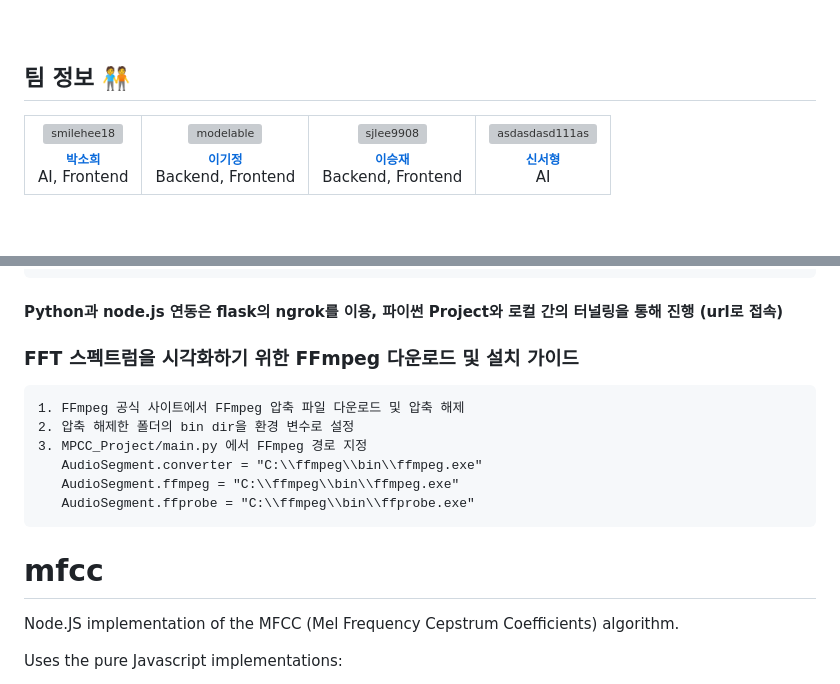
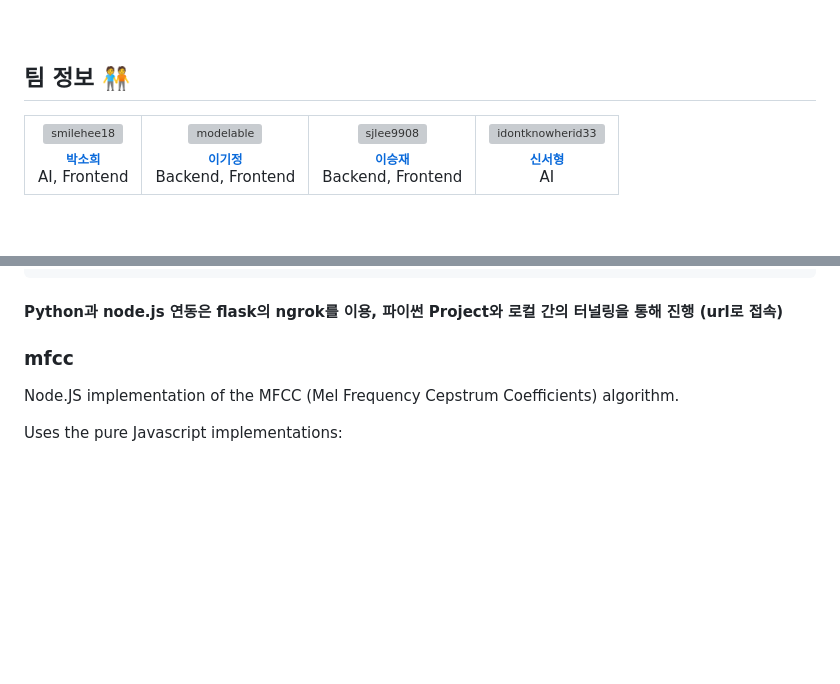
Before and after one commit to modelable/VoiceForensics, a Markdown page: README.md, 2 parts joined by grey strips. Rendered like a GitHub page; blank space fills up the shorter version; grey boxes are pictures that could not be loaded.

```diff
--- a/README.md
+++ b/README.md
@@ -28,8 +28,8 @@ VoiceForensics: A Platform for Detecting AI-synthesized Voices and Providing Pro
             <sub><b>이승재</b></sub></a>
             <br/> Backend, Frontend
         </td>
-        <td><a href="https://github.com/asdasdasd111as">
-            <img src="https://avatars.githubusercontent.com/asdasdasd111as" width="100px" alt="asdasdasd111as"/><br/>
+        <td><a href="https://github.com/idontknowherid33">
+            <img src="https://avatars.githubusercontent.com/idontknowherid33" width="100px" alt="idontknowherid33"/><br/>
             <sub><b>신서형</b></sub></a>
             <br/> AI
         </td>
@@ -131,15 +133,7 @@ AI 커버곡의 무단 유포 및 저작권 침해 등의 문제가 제기되고
 
 #### Python과 node.js 연동은 flask의 ngrok를 이용, 파이썬 Project와 로컬 간의 터널링을 통해 진행 (url로 접속)
 
-### FFT 스펙트럼을 시각화하기 위한 FFmpeg 다운로드 및 설치 가이드
-    1. FFmpeg 공식 사이트에서 FFmpeg 압축 파일 다운로드 및 압축 해제
-    2. 압축 해제한 폴더의 bin dir을 환경 변수로 설정
-    3. MPCC_Project/main.py 에서 FFmpeg 경로 지정
-       AudioSegment.converter = "C:\\ffmpeg\\bin\\ffmpeg.exe"
-       AudioSegment.ffmpeg = "C:\\ffmpeg\\bin\\ffmpeg.exe"
-       AudioSegment.ffprobe = "C:\\ffmpeg\\bin\\ffprobe.exe"
-
-# mfcc
+### mfcc
 Node.JS implementation of the MFCC (Mel Frequency Cepstrum Coefficients) algorithm.
 
 Uses the pure Javascript implementations:
```
Also changed, not shown: other parts of README.md (+10 -8 lines).
